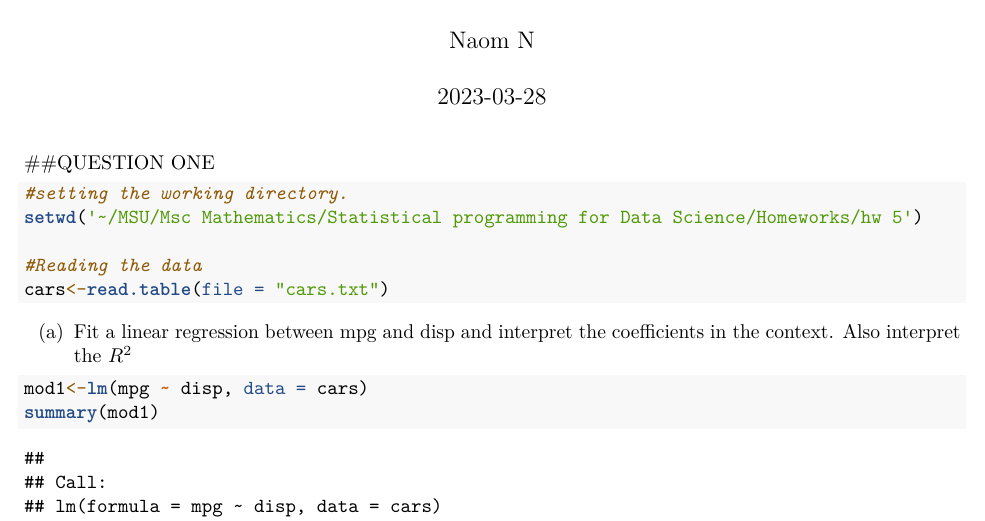
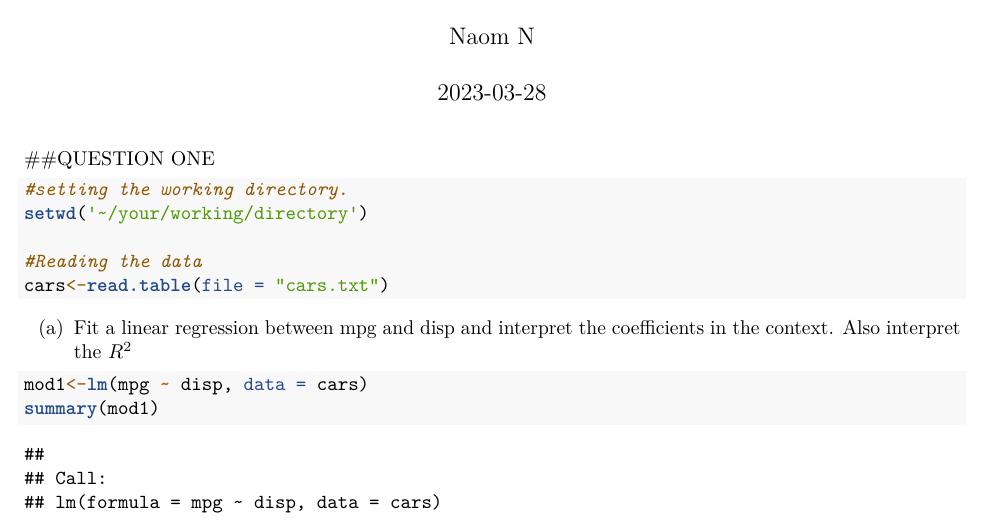
Before and after one commit to Naom-N/Statistical-programming-for-data-science, an R Markdown document (Regression methods.Rmd): part of page 1 of 6, cut so that both start at the same text. Rendered offline with R 4.5, knitr and Pandoc, then LaTeX, with nearby package versions.

Commit message:
Update Regression methods.Rmd

````diff
--- a/Regression methods.Rmd
+++ b/Regression methods.Rmd
@@ -16,7 +16,7 @@ library(tidyverse)
 
 ```{r}
 #setting the working directory.
-setwd('~/MSU/Msc Mathematics/Statistical programming for Data Science/Homeworks/hw 5')
+setwd('~/your/working/directory')
 
 #Reading the data
 cars<-read.table(file = "cars.txt")
````
